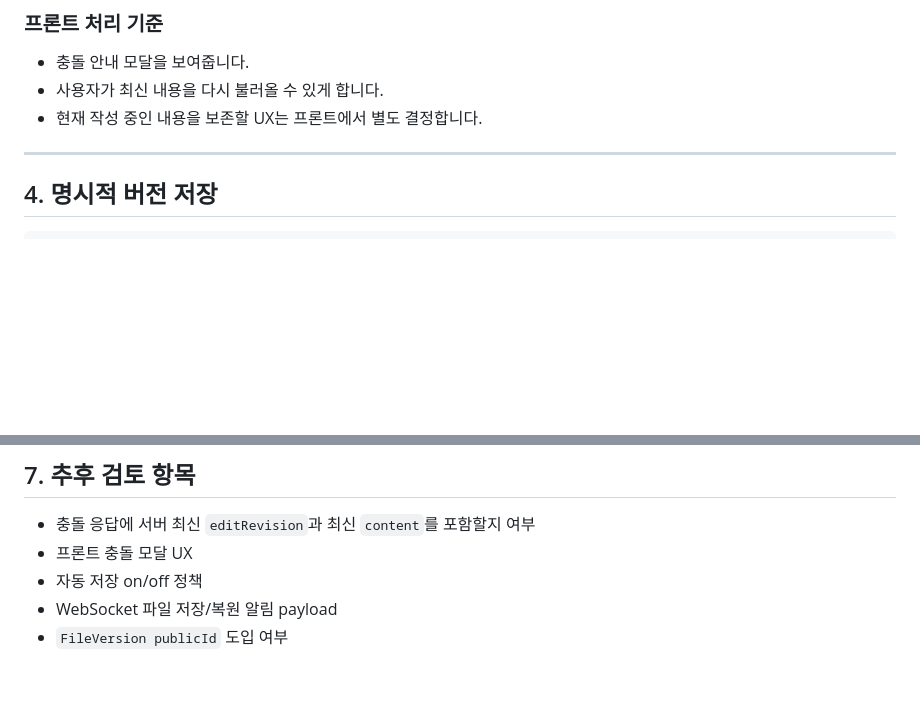
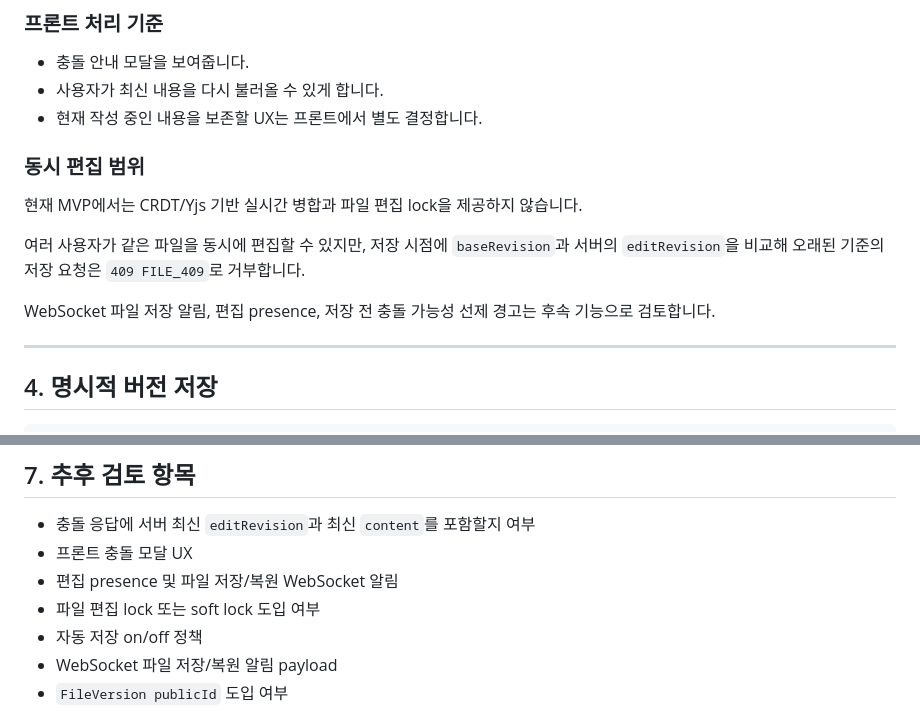
Before and after one commit to Goorm-Team02/Flowdeck-BE, a Markdown page: backend/docs/file-api-contract.md, 2 parts joined by grey strips. Drawn GitHub-style; blank space fills up the shorter version.

```diff
--- a/backend/docs/file-api-contract.md
+++ b/backend/docs/file-api-contract.md
@@ -116,6 +116,17 @@ Ctrl+S 또는 일반 저장 시 현재 작업 내용을 저장합니다.
 - 사용자가 최신 내용을 다시 불러올 수 있게 합니다.
 - 현재 작성 중인 내용을 보존할 UX는 프론트에서 별도 결정합니다.
 
+### 동시 편집 범위
+
+현재 MVP에서는 CRDT/Yjs 기반 실시간 병합과 파일 편집 lock을 제공하지 않습니다.
+
+여러 사용자가 같은 파일을 동시에 편집할 수 있지만,
+저장 시점에 `baseRevision`과 서버의 `editRevision`을 비교해
+오래된 기준의 저장 요청은 `409 FILE_409`로 거부합니다.
+
+WebSocket 파일 저장 알림, 편집 presence,
+저장 전 충돌 가능성 선제 경고는 후속 기능으로 검토합니다.
+
 ---
 
 ## 4. 명시적 버전 저장
@@ -219,6 +230,8 @@ POST /api/projects/{projectId}/files/{fileId}/versions/{versionId}/restore
 
 - 충돌 응답에 서버 최신 `editRevision`과 최신 `content`를 포함할지 여부
 - 프론트 충돌 모달 UX
+- 편집 presence 및 파일 저장/복원 WebSocket 알림
+- 파일 편집 lock 또는 soft lock 도입 여부
 - 자동 저장 on/off 정책
 - WebSocket 파일 저장/복원 알림 payload
 - `FileVersion publicId` 도입 여부
```
Also changed, not shown: backend/docs/backend-release-checklist.md (+3 -0 lines), backend/docs/decision-log.md (+21 -0 lines).
